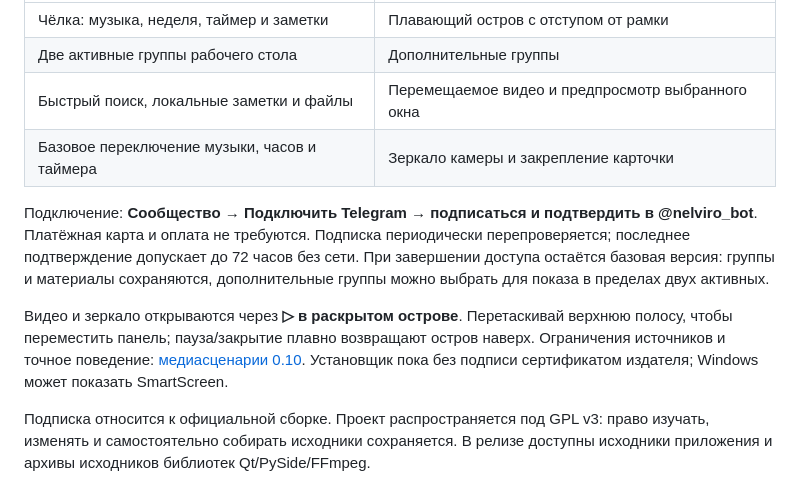
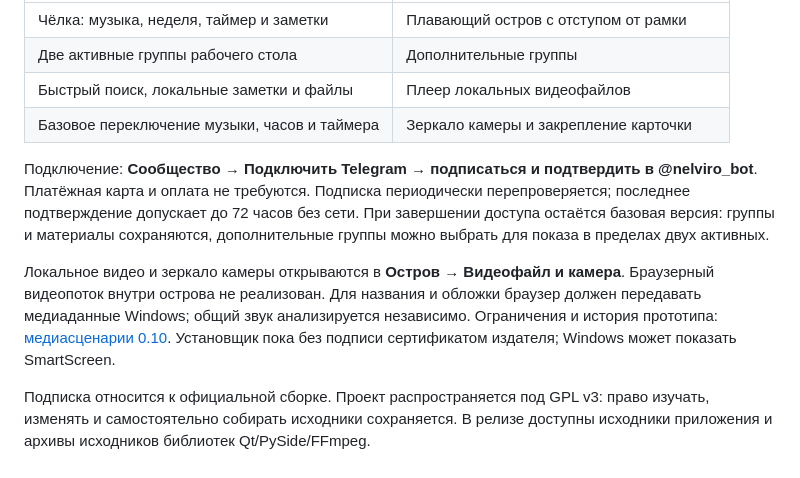
Before and after one commit to BochkaPiva/dinamic_island_windows, a Markdown page: README.md, the part around the change. Rendered like a GitHub page.

Commit message:
Document current media limitations and corrected controls

```diff
--- a/README.md
+++ b/README.md
@@ -14,7 +14,7 @@
 | --- | --- |
 | Чёлка: музыка, неделя, таймер и заметки | Плавающий остров с отступом от рамки |
 | Две активные группы рабочего стола | Дополнительные группы |
-| Быстрый поиск, локальные заметки и файлы | Перемещаемое видео и предпросмотр выбранного окна |
+| Быстрый поиск, локальные заметки и файлы | Плеер локальных видеофайлов |
 | Базовое переключение музыки, часов и таймера | Зеркало камеры и закрепление карточки |
 
 Подключение: **Сообщество → Подключить Telegram → подписаться и подтвердить в @nelviro_bot**.
@@ -23,9 +23,10 @@
 остаётся базовая версия: группы и материалы сохраняются, дополнительные группы
 можно выбрать для показа в пределах двух активных.
 
-Видео и зеркало открываются через **▷ в раскрытом острове**. Перетаскивай верхнюю
-полосу, чтобы переместить панель; пауза/закрытие плавно возвращают остров наверх.
-Ограничения источников и точное поведение: [медиасценарии 0.10](docs/media-island-0.10.md).
+Локальное видео и зеркало камеры открываются в **Остров → Видеофайл и камера**.
+Браузерный видеопоток внутри острова не реализован. Для названия и обложки браузер
+должен передавать медиаданные Windows; общий звук анализируется независимо.
+Ограничения и история прототипа: [медиасценарии 0.10](docs/media-island-0.10.md).
 Установщик пока без подписи сертификатом издателя; Windows может показать SmartScreen.
 
 Подписка относится к официальной сборке. Проект распространяется под GPL v3:
```
Also changed, not shown: docs/media-island-0.10.md (+2 -0 lines).
